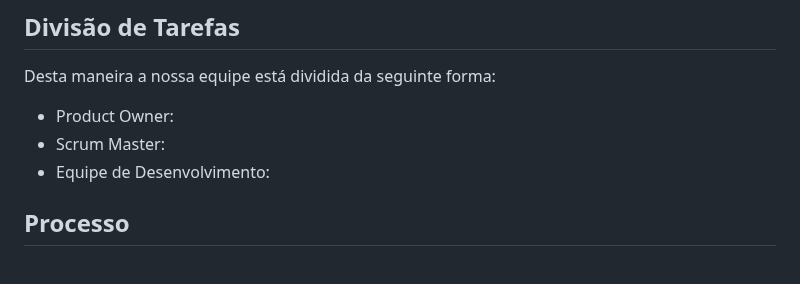
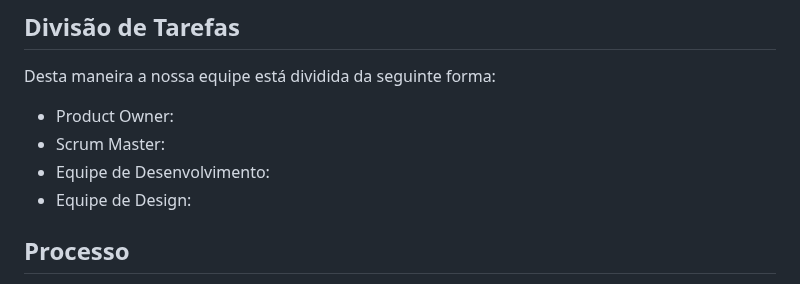
Before and after one commit to ICEI-PUC-Minas-PMV-ADS/Sabio_Guia, a Markdown page: docs/03-Metodologia.md, the part around the change. GitHub-like rendering.

```diff
--- a/docs/03-Metodologia.md
+++ b/docs/03-Metodologia.md
@@ -15,6 +15,7 @@ Desta maneira a nossa equipe está dividida da seguinte forma:
   <li>Product Owner: </li>
   <li>Scrum Master:  </li>
   <li>Equipe de Desenvolvimento: </li>
+  <li>Equipe de Design: </li>
 </ul>
 
 ## Processo
```
